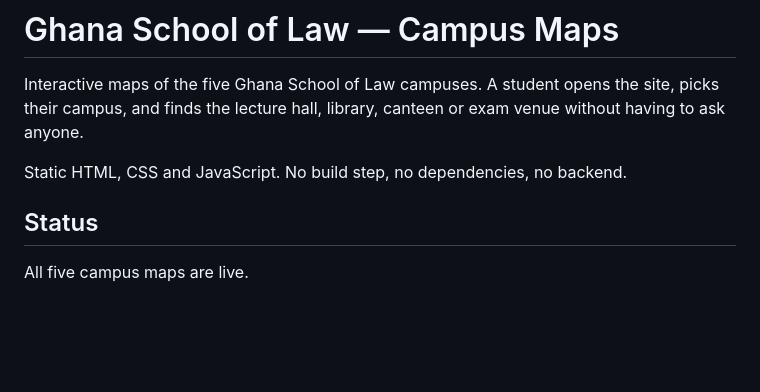
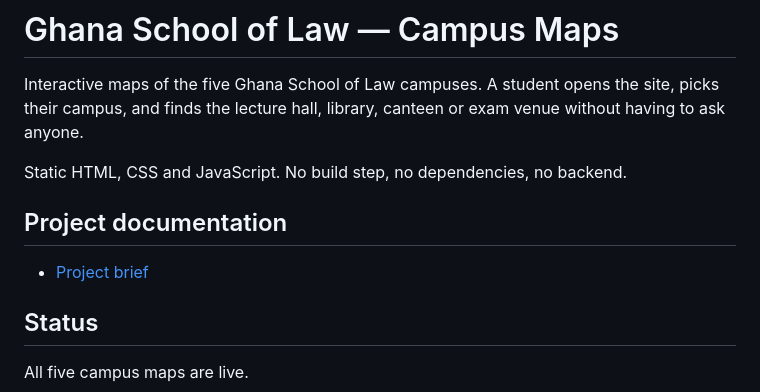
Before and after one commit to bfynn007/GSL-CampusMaps, a Markdown page: README.md, the part around the change. GitHub-like rendering; blank space fills up the shorter version.

```diff
--- a/README.md
+++ b/README.md
@@ -5,6 +5,10 @@ site, picks their campus, and finds the lecture hall, library, canteen or exam
 venue without having to ask anyone.
 
 Static HTML, CSS and JavaScript. No build step, no dependencies, no backend.
+
+## Project documentation
+
+- [Project brief](docs/project-brief.md)
 
 ## Status
 
```
Also changed, not shown: docs/project-brief.md (added, +78 -0 lines).
